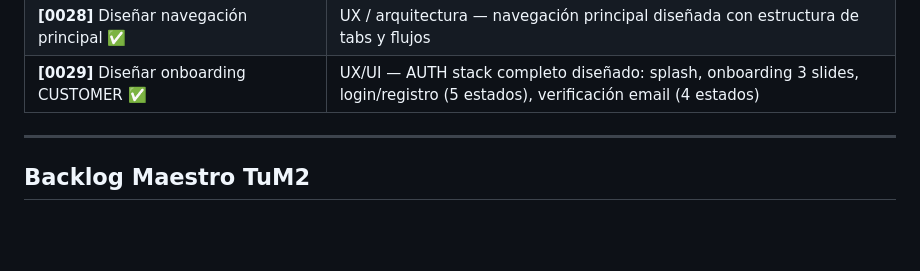
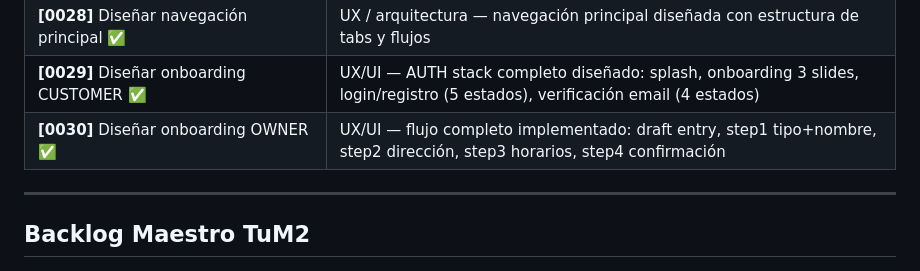
Before and after one commit to pablo-ziegler-glitch/TuM2, a Markdown page: CLAUDE.md, the part around one of its changes. GitHub-like rendering; blank space fills up the shorter version.

```diff
--- a/CLAUDE.md
+++ b/CLAUDE.md
@@ -37,6 +37,7 @@ El usuario pasa las tarjetas de a una. Estado actual:
 | **[0027]** Definir mapa completo de pantallas ✅ | UX / arquitectura — mapa de pantallas completo definido para todos los roles |
 | **[0028]** Diseñar navegación principal ✅ | UX / arquitectura — navegación principal diseñada con estructura de tabs y flujos |
 | **[0029]** Diseñar onboarding CUSTOMER ✅ | UX/UI — AUTH stack completo diseñado: splash, onboarding 3 slides, login/registro (5 estados), verificación email (4 estados) |
+| **[0030]** Diseñar onboarding OWNER ✅ | UX/UI — flujo completo implementado: draft entry, step1 tipo+nombre, step2 dirección, step3 horarios, step4 confirmación |
 
 ---
 
```
Also changed, not shown: other parts of CLAUDE.md (+1 -1 lines).
